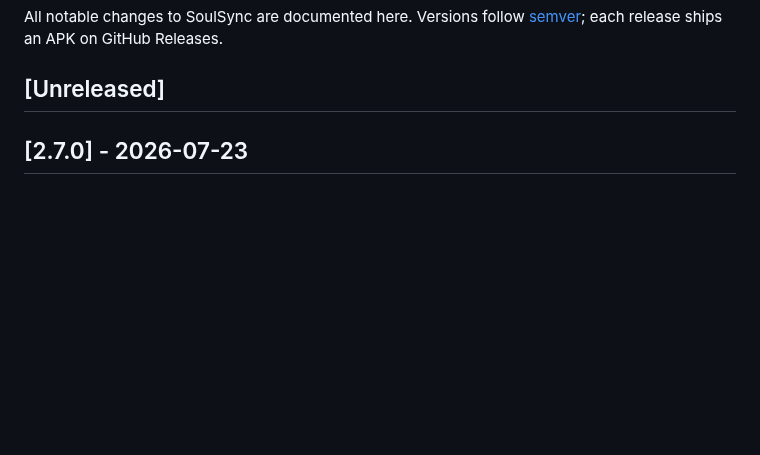
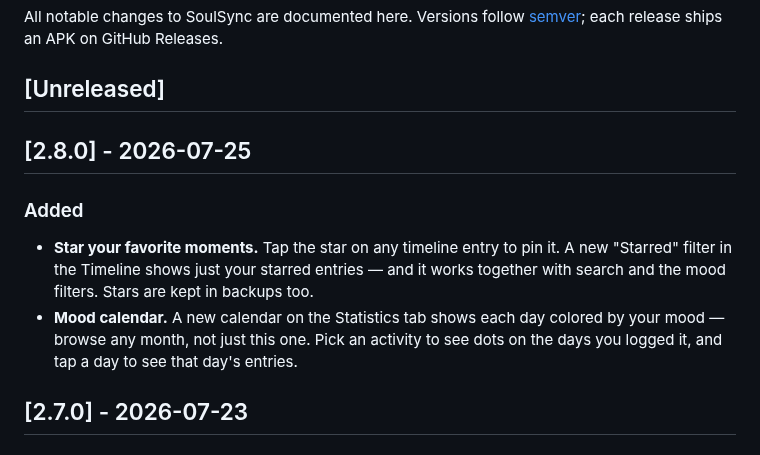
Before and after one commit to Antimatter543/mood-tracker, a Markdown page: frontend/CHANGELOG.md, the part around the change. Drawn GitHub-style; blank space fills up the shorter version.

Commit message:
docs: CHANGELOG for v2.8.0 (starred entries, mood calendar)
Co-Authored-By: Claude Fable 5 <noreply@anthropic.com>

```diff
--- a/frontend/CHANGELOG.md
+++ b/frontend/CHANGELOG.md
@@ -4,6 +4,16 @@ All notable changes to SoulSync are documented here. Versions follow
 [semver](https://semver.org/); each release ships an APK on GitHub Releases.
 
 ## [Unreleased]
+
+## [2.8.0] - 2026-07-25
+
+### Added
+- **Star your favorite moments.** Tap the star on any timeline entry to pin it. A new "Starred"
+  filter in the Timeline shows just your starred entries — and it works together with search and
+  the mood filters. Stars are kept in backups too.
+- **Mood calendar.** A new calendar on the Statistics tab shows each day colored by your mood —
+  browse any month, not just this one. Pick an activity to see dots on the days you logged it,
+  and tap a day to see that day's entries.
 
 ## [2.7.0] - 2026-07-23
 
```
